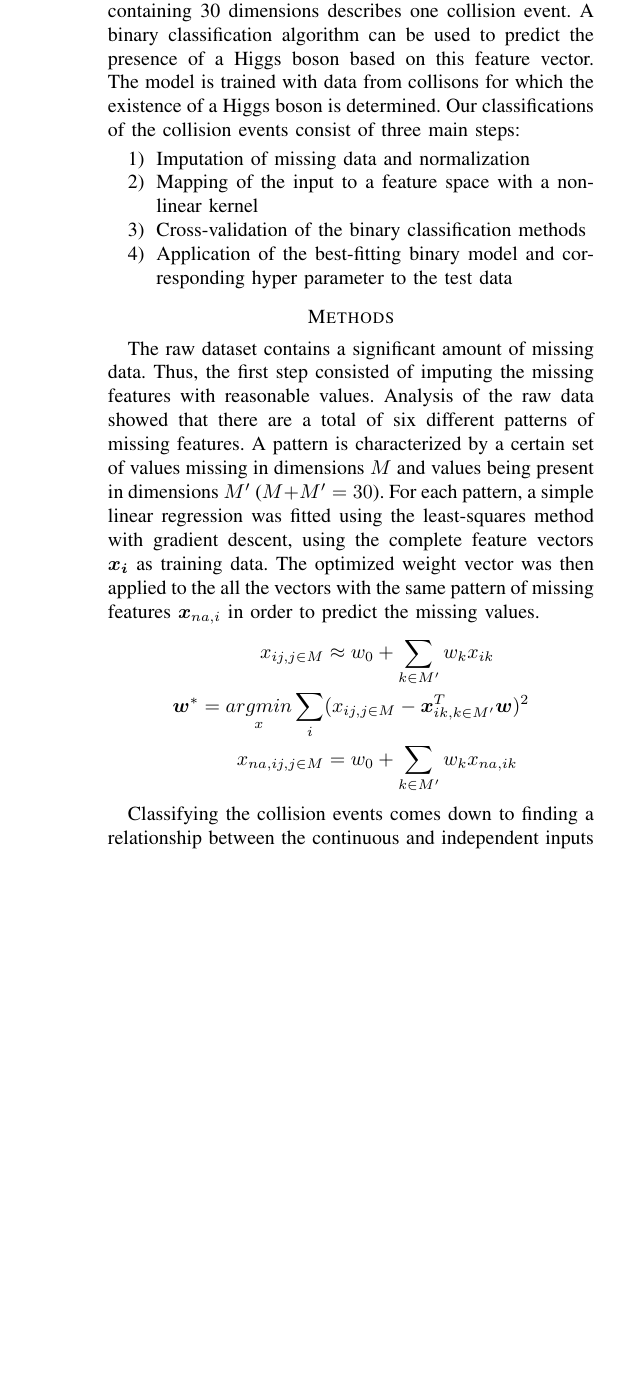
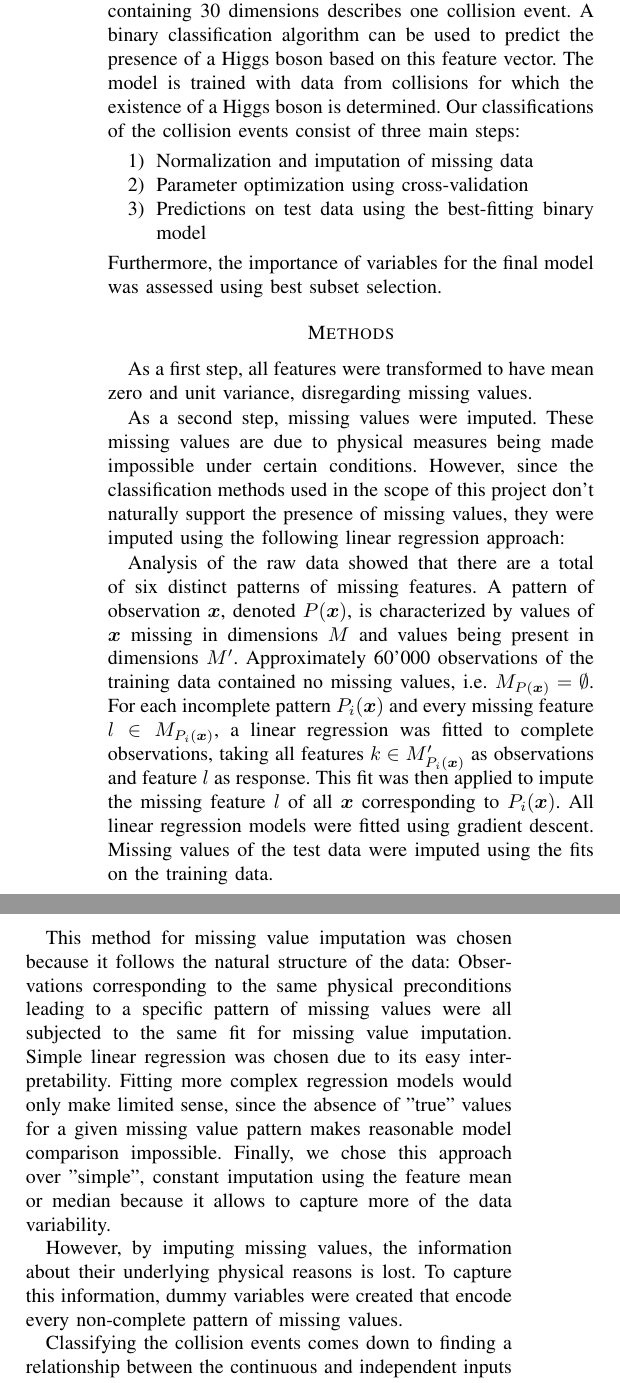
Before and after one commit to mattminder/ml_project, a LaTeX paper (report/report_project1.tex): part of one column of page 1 of 2 before the commit and two parts of the columns of page 1 of 2 after it, the two joined at a grey line, cut so that both start at the same text, the shorter picture padded with empty space. Compiled offline with pdfLaTeX.

Commit message:
Revised introduction of report

```diff
--- a/report/report_project1.tex
+++ b/report/report_project1.tex
@@ -23,21 +23,31 @@
 
 \section*{Introduction}
 Collision events in the Large Hadron Collider at CERN do not create directly observable results. An essential part of elementary particles such as the Higgs boson therefore rely on classifying the collisions based on a number of variables that can be measured in the collider.
-In our dataset, a vector containing 30 dimensions describes one collision event. A binary classification algorithm can be used to predict the presence of a Higgs boson based on this feature vector. The model is trained with data from collisons for which the existence of a Higgs boson is determined.
+In our dataset, a vector containing 30 dimensions describes one collision event. A binary classification algorithm can be used to predict the presence of a Higgs boson based on this feature vector. The model is trained with data from collisions for which the existence of a Higgs boson is determined.
 Our classifications of the collision events consist of three main steps:
 \begin{enumerate}
-\item Imputation of missing data and normalization
-\item Mapping of the input to a feature space with a non-linear kernel
-\item Cross-validation of the binary classification methods
-\item Application of the best-fitting binary model and corresponding hyper parameter to the test data
+\item Normalization and imputation of missing data
+\item Parameter optimization using cross-validation
+\item Predictions on test data using the best-fitting binary model
 \end{enumerate}
+Furthermore, the importance of variables for the final model was assessed using best subset selection.
 \section*{Methods}
-The raw dataset contains a significant amount of missing data. Thus, the first step consisted of imputing the missing features with reasonable values. Analysis of the raw data showed that there are a total of six different patterns of missing features. A pattern is characterized by a certain set of values missing in dimensions $M$ and values being present in dimensions $M'$ ($M+M' = 30$). For each pattern, a simple linear regression was fitted using the least-squares method with gradient descent, using the complete feature vectors $\boldsymbol{x_i}$ as training data. The optimized weight vector was then applied to the all the vectors with the same pattern of missing features $\boldsymbol{x}_{na,i}$ in order to predict the missing values.
-\begin{align*}
-{x}_{ij, j \in M} &\approx w_0 + \sum_{k \in M'} w_k {x}_{ik}\\
-\boldsymbol{w}^* = \underset{x}{argmin}\sum_i & ({x}_{ij, j \in M} - \boldsymbol{x}^T_{ik, k \in M'} \boldsymbol{w})^2\\
-{x}_{na,ij, j \in M} &= w_0 + \sum_{k \in M'} w_k {x}_{na,ik}
-\end{align*} \par
+As a first step, all features were transformed to have mean zero and unit variance, disregarding missing values.
+\par
+As a second step, missing values were imputed. These missing values are due to physical measures being made impossible under certain conditions. However, since the classification methods used in the scope of this project don't naturally support the presence of missing values, they were imputed using the following linear regression approach:
+\par
+Analysis of the raw data showed that there are a total of six distinct patterns of missing features. A pattern of observation $\boldsymbol{x}$, denoted $P(\boldsymbol{x})$, is characterized by values of $\boldsymbol{x}$ missing in dimensions $M$ and values being present in dimensions $M'$. Approximately 60'000 observations of the training data contained no missing values, i.e. $M_{P(\boldsymbol{x})} = \emptyset$. For each incomplete pattern $P_i(\boldsymbol{x})$ and every missing feature $l \in M_{P_i(\boldsymbol{x})}$, a linear regression was fitted to complete observations, taking all features $k \in M'_{P_i(\boldsymbol{x})}$ as observations and feature $l$ as response. This fit was then applied to impute the missing feature $l$ of all $\boldsymbol{x}$ corresponding to $P_i(\boldsymbol{x})$. All linear regression models were fitted using gradient descent. Missing values of the test data were imputed using the fits on the training data.
+\par
+This method for missing value imputation was chosen because it follows the natural structure of the data: Observations corresponding to the same physical preconditions leading to a specific pattern of missing values were all subjected to the same fit for missing value imputation. Simple linear regression was chosen due to its easy interpretability. Fitting more complex regression models would only make limited sense, since the absence of "true" values for a given missing value pattern makes reasonable model comparison impossible. Finally, we chose this approach over "simple", constant imputation using the feature mean or median because it allows to capture more of the data variability.
+\par
+However, by imputing missing values, the information about their underlying physical reasons is lost. To capture this information, dummy variables were created that encode every non-complete pattern of missing values.
+%\begin{align*}
+%{x}_{ij, j \in M} &\approx w_0 + \sum_{k \in M'} w_k {x}_{ik}\\
+%\boldsymbol{w}^* = \underset{x}{argmin}\sum_i & ({x}_{ij, j \in M} - \boldsymbol{x}^T_{ik, k \in M'} \boldsymbol{w})^2\\
+%{x}_{na,ij, j \in M} &= w_0 + \sum_{k \in M'} w_k {x}_{na,ik}
+%\end{align*}
+\par
+% I finge da chönnt me no e besseri übrleitig mache, so im sinn vo aus nächsts heimer s fittet odr so
 Classifying the collision events comes down to finding a relationship between the continuous and independent inputs and a binary output describing the presence or absence of a Higgs boson. As seen in class, logistic regression lends itself well to this task and was thus the first model that we tested.
 The probability that a Higgs boson is present is given by the sigmoid function
 \begin{align*}
@@ -54,7 +64,7 @@ The feature vector $\boldsymbol{X}$ in the above equations contains a constant t
 \boldsymbol{x}_{enh.} = [1 \hspace{2mm} \boldsymbol{x}_n \hspace{2mm} \boldsymbol{x}_n^2]
 \end{equation}
 \par
-In addition to logistic regression, the collisions were classified with a Support Vector Machine (SVM) method. The basic idea behind SVM methods is to find a line that separates the datapoint into two classes. This can be achieved by minimizing a cost function based on hinge loss.
+In addition to logistic regression, the collisions were classified with a Support Vector Machine (SVM) method. The basic idea behind SVM methods is to find a hyperplane that separates the data-set into two classes. This can be achieved by minimizing a cost function based on hinge loss.
 \begin{equation}
 \mathcal{L}(\boldsymbol{w}) = C \sum_{n=1}^N max(0,1-y_n \boldsymbol{x}_n^T\boldsymbol{w}) + \frac{1}{2}||\boldsymbol{w}||^2 \hspace{5mm} y_i \in {-1,1}
 \end{equation}
```
Also changed, not shown: report/report_project1.bbl (added), report/report_project1.pdf (added), report/report_project1.tex (9 more changed lines), 5 other files.
